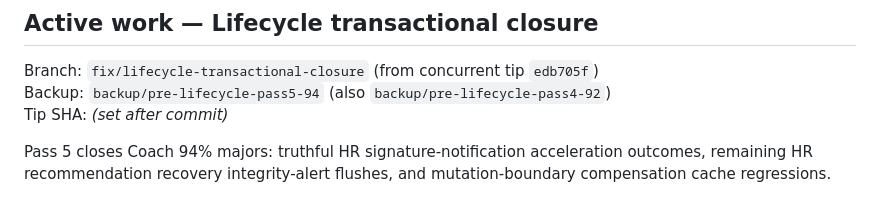
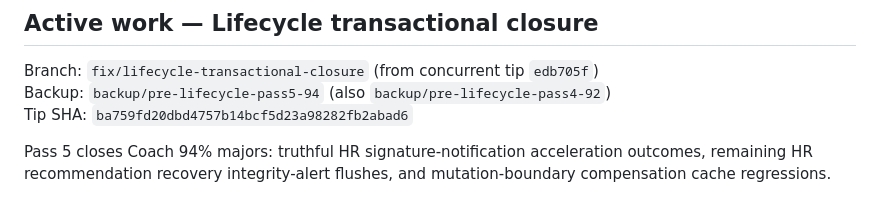
Before and after one commit to RVA-Ranks/Performance-Reviews, a Markdown page: HANDOFF.md, the part around the change. Drawn GitHub-style.

Commit message:
docs(handoff): record Pass 5 tip SHA ba759fd

```diff
--- a/HANDOFF.md
+++ b/HANDOFF.md
@@ -9,7 +9,7 @@ highest-priority source of truth.
 
 Branch: `fix/lifecycle-transactional-closure` (from concurrent tip `edb705f`)
 Backup: `backup/pre-lifecycle-pass5-94` (also `backup/pre-lifecycle-pass4-92`)
-Tip SHA: *(set after commit)*
+Tip SHA: `ba759fd20dbd4757b14bcf5d23a98282fb2abad6`
 
 Pass 5 closes Coach 94% majors: truthful HR signature-notification acceleration
 outcomes, remaining HR recommendation recovery integrity-alert flushes, and
```
